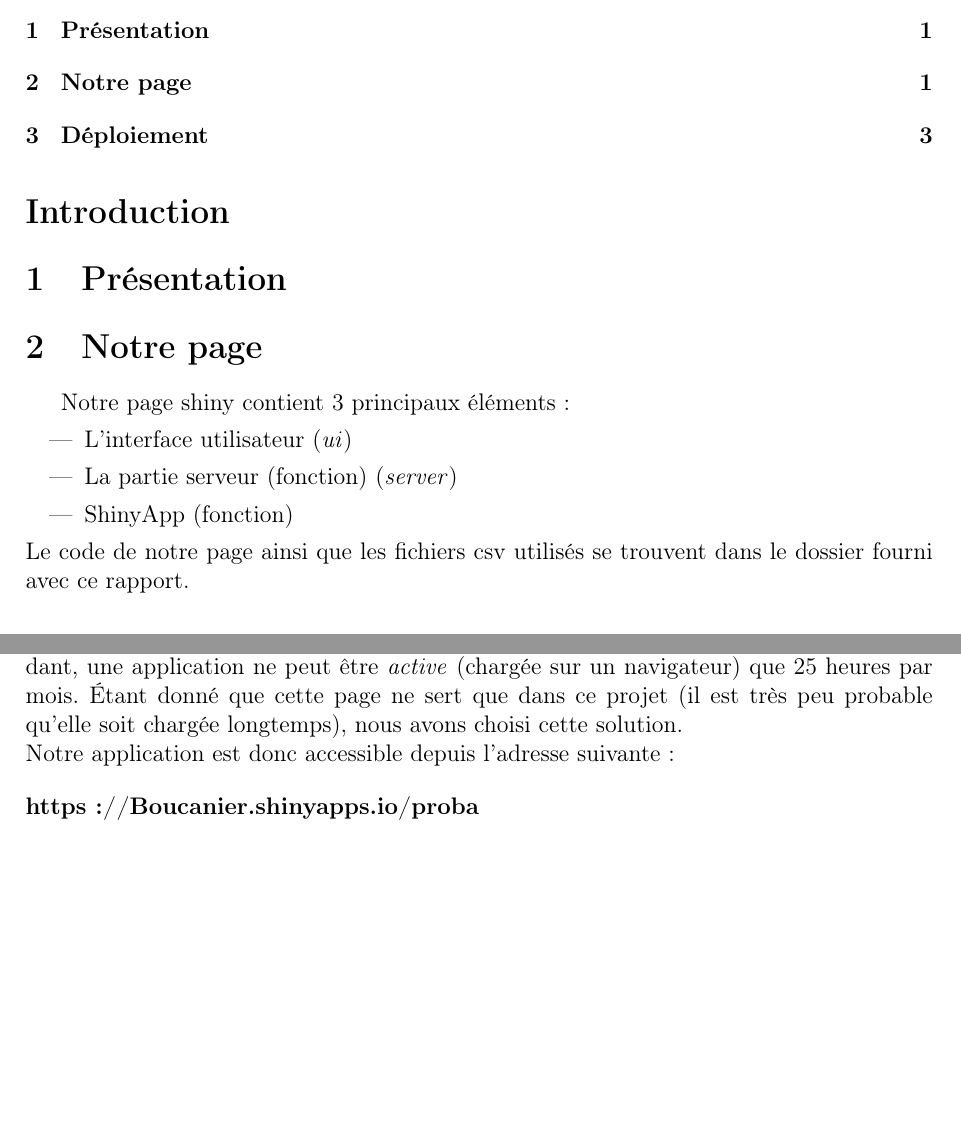
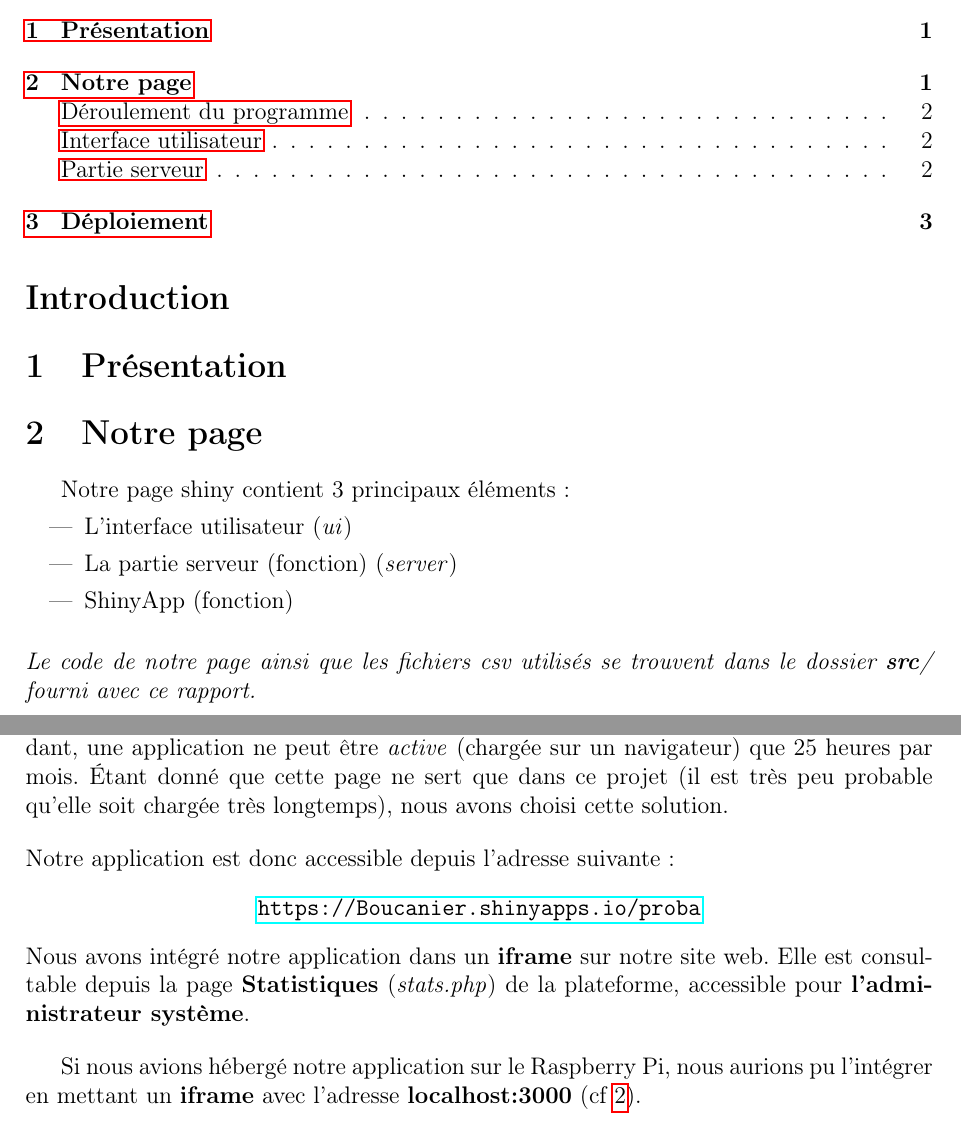
Before and after one commit to Boucanier/Sae_3.01_Ticketing_Web_App, a LaTeX document (doc/Specification/R_shiny.tex): two parts of pages 1 and 3 of 3, joined at a grey line, cut so that both start at the same text, the shorter picture padded with empty space. Compiled offline with pdfLaTeX.

Commit message:
Ajout des liens, fin du déploiement

```diff
--- a/doc/Specification/R_shiny.tex
+++ b/doc/Specification/R_shiny.tex
@@ -8,6 +8,7 @@
 \usepackage[french]{babel}
 \usepackage{listings}
 \usepackage{xcolor}
+\usepackage{hyperref}
 \title{SAÉ 3.01 Rapport de probas/stats}
 \author{Jules CHIRON, Matis RODIER, Thomas GODINEAU | INF2 FI A}
 \date{12 janvier 2024}
@@ -39,5 +40,6 @@ Notre page shiny contient 3 principaux éléments:
     \item La partie serveur (fonction) (\textit{server})
     \item ShinyApp (fonction)
 \end{itemize}
-Le code de notre page ainsi que les fichiers csv utilisés se trouvent dans le dossier fourni avec ce rapport.
+\bigskip
+\textit{Le code de notre page ainsi que les fichiers csv utilisés se trouvent dans le dossier \textbf{src/} fourni avec ce rapport.}
 
@@ -116,11 +121,20 @@ Finalement, nous avons décider de déployer notre application shiny sur un serv
 Ce site est un site officiel qui permet d'héberger des applications shiny.
 Nous avons créé un compte gratuit qui permet d'héberger jusqu'à 5 applications.
 Cependant, une application ne peut être \textit{active} (chargée sur un navigateur) que 25 heures par mois.
-Étant donné que cette page ne sert que dans ce projet (il est très peu probable qu'elle soit chargée longtemps),
+Étant donné que cette page ne sert que dans ce projet (il est très peu probable qu'elle soit chargée très longtemps),
 nous avons choisi cette solution.
+\bigskip
 
 \noindent Notre application est donc accessible depuis l'adresse suivante:
+\begin{center}
+    \url{https://Boucanier.shinyapps.io/proba}
+\end{center}
+
+\noindent Nous avons intégré notre application dans un \textbf{iframe} sur notre site web.
+Elle est consultable depuis la page \textbf{Statistiques} (\textit{stats.php}) de la plateforme,
+accessible pour \textbf{l'administrateur système}.
+
 \bigskip
-
-\noindent \textbf{https://Boucanier.shinyapps.io/proba}
+Si nous avions hébergé notre application sur le Raspberry Pi,
+nous aurions pu l'intégrer en mettant un \textbf{iframe} avec l'adresse \textbf{localhost\string:3000} (cf~\ref{subsec:deroulement}).
 \end{document}
```
Also changed, not shown: doc/Specification/R_shiny.pdf, doc/Specification/R_shiny.tex (5 more changed lines).
